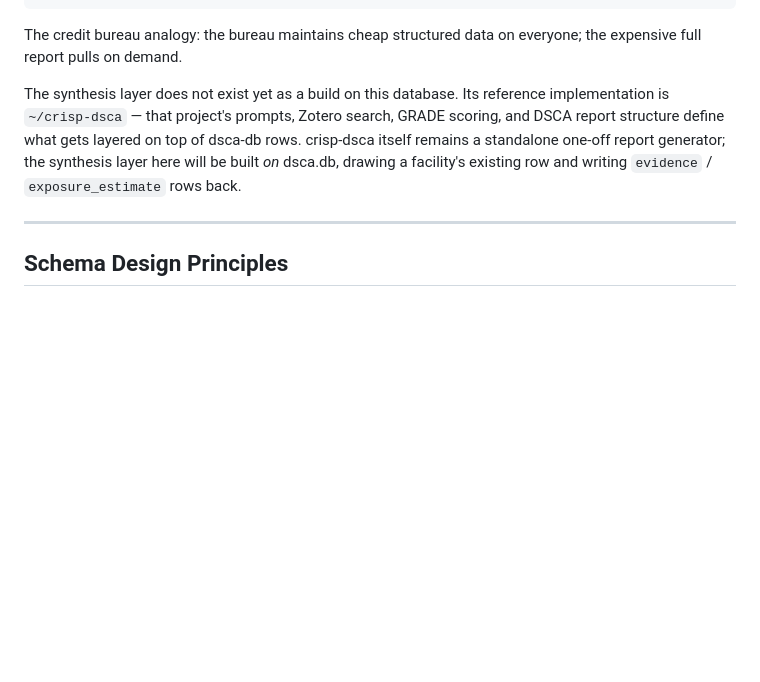
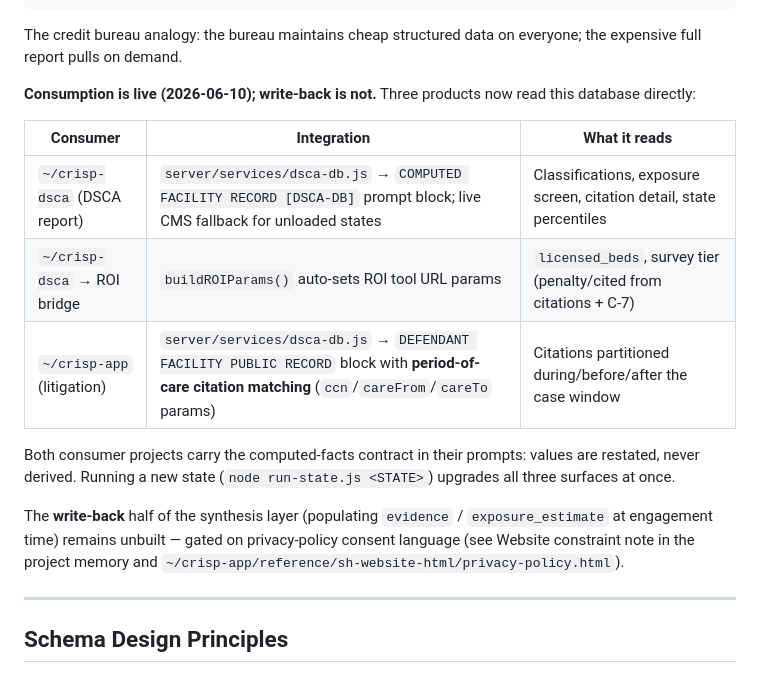
Before and after one commit to rbarker001/dss-index, a Markdown page: architecture-db.md, the part around the change. Drawn GitHub-style; blank space fills up the shorter version.

Commit message:
Docs: record live consumers, findings/landing artifacts
- architecture-db.md: the "synthesis layer does not exist yet" note
  replaced with the live-consumption table (crisp-dsca record block,
  ROI bridge params, crisp-app litigation block with period-of-care
  matching); write-back still gated on consent language
- CLAUDE-db.md: findings/ artifacts and landing/index.html added to
  Key Files, landing page marked as in active copy review with the
  audience/"so what" framing unresolved

Co-Authored-By: Claude Opus 4.8 <noreply@anthropic.com>

```diff
--- a/architecture-db.md
+++ b/architecture-db.md
@@ -30,7 +30,17 @@ The proprietary value is not the raw CMS data (anyone can pull that) but the **t
 
 The credit bureau analogy: the bureau maintains cheap structured data on everyone; the expensive full report pulls on demand.
 
-The synthesis layer does not exist yet as a build on this database. Its reference implementation is `~/crisp-dsca` — that project's prompts, Zotero search, GRADE scoring, and DSCA report structure define what gets layered on top of dsca-db rows. crisp-dsca itself remains a standalone one-off report generator; the synthesis layer here will be built *on* dsca.db, drawing a facility's existing row and writing `evidence` / `exposure_estimate` rows back.
+**Consumption is live (2026-06-10); write-back is not.** Three products now read this database directly:
+
+| Consumer | Integration | What it reads |
+|---|---|---|
+| `~/crisp-dsca` (DSCA report) | `server/services/dsca-db.js` → `COMPUTED FACILITY RECORD [DSCA-DB]` prompt block; live CMS fallback for unloaded states | Classifications, exposure screen, citation detail, state percentiles |
+| `~/crisp-dsca` → ROI bridge | `buildROIParams()` auto-sets ROI tool URL params | `licensed_beds`, survey tier (penalty/cited from citations + C-7) |
+| `~/crisp-app` (litigation) | `server/services/dsca-db.js` → `DEFENDANT FACILITY PUBLIC RECORD` block with **period-of-care citation matching** (`ccn`/`careFrom`/`careTo` params) | Citations partitioned during/before/after the case window |
+
+Both consumer projects carry the computed-facts contract in their prompts: values are restated, never derived. Running a new state (`node run-state.js <STATE>`) upgrades all three surfaces at once.
+
+The **write-back** half of the synthesis layer (populating `evidence` / `exposure_estimate` at engagement time) remains unbuilt — gated on privacy-policy consent language (see Website constraint note in the project memory and `~/crisp-app/reference/sh-website-html/privacy-policy.html`).
 
 ---
 
```
Also changed, not shown: CLAUDE-db.md (+4 -0 lines).
